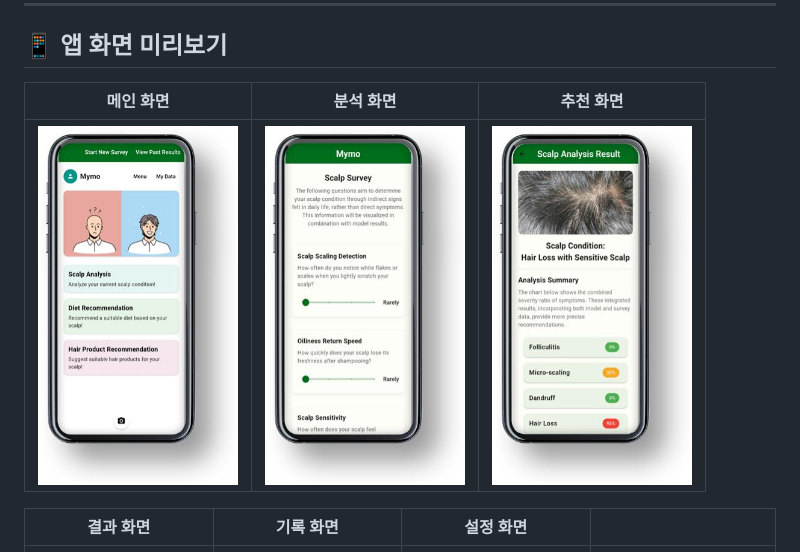
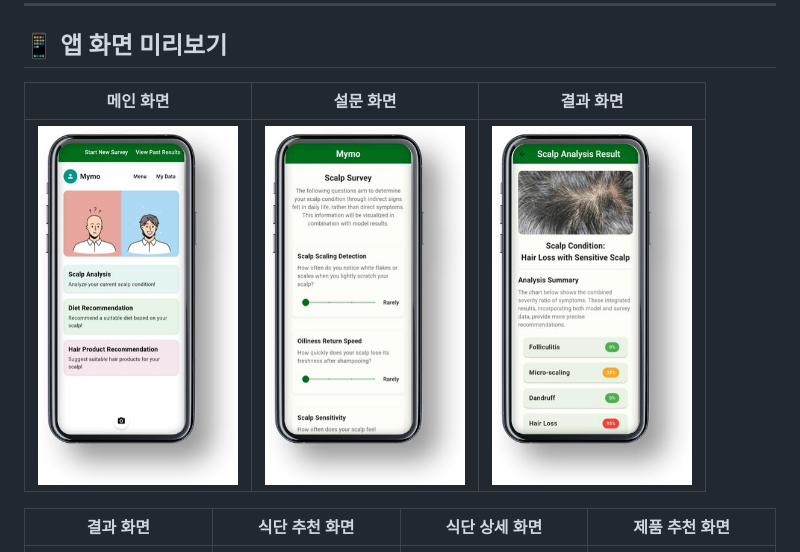
Before and after one commit to hongjo-dev/scalp-analysis, a Markdown page: README.md, the part around one of its changes. GitHub-like rendering.

```diff
--- a/README.md
+++ b/README.md
@@ -37,5 +37,5 @@
 ---
 ## 📱 앱 화면 미리보기
 
-| 메인 화면 | 분석 화면 | 추천 화면 |
+| 메인 화면 | 설문 화면 | 결과 화면 |
 | --- | --- | --- |
@@ -43,5 +43,5 @@
 
-| 결과 화면 | 기록 화면 | 설정 화면 | |
+| 결과 화면 | 식단 추천 화면 | 식단 상세 화면 | 제품 추천 화면 |
 | --- | --- | --- | --- |
 | <img src="https://github.com/hongjo-dev/scalp-analysis/blob/main/image/앱사진4.jpg" alt="결과 화면" width="200" height="400"> | <img src="https://github.com/hongjo-dev/scalp-analysis/blob/main/image/앱사진5.jpg" alt="식단 추천 화면" width="200" height="400"> | <img src="https://github.com/hongjo-dev/scalp-analysis/blob/main/image/앱사진6.jpg" alt="식단 상세 화면" width="200" height="400"> | <img src="https://github.com/hongjo-dev/scalp-analysis/blob/main/image/앱사진7.jpg" alt="제품 추천 화면" width="200" height="400"> |
 
```
Also changed, not shown: other parts of README.md (+1 -1 lines).
